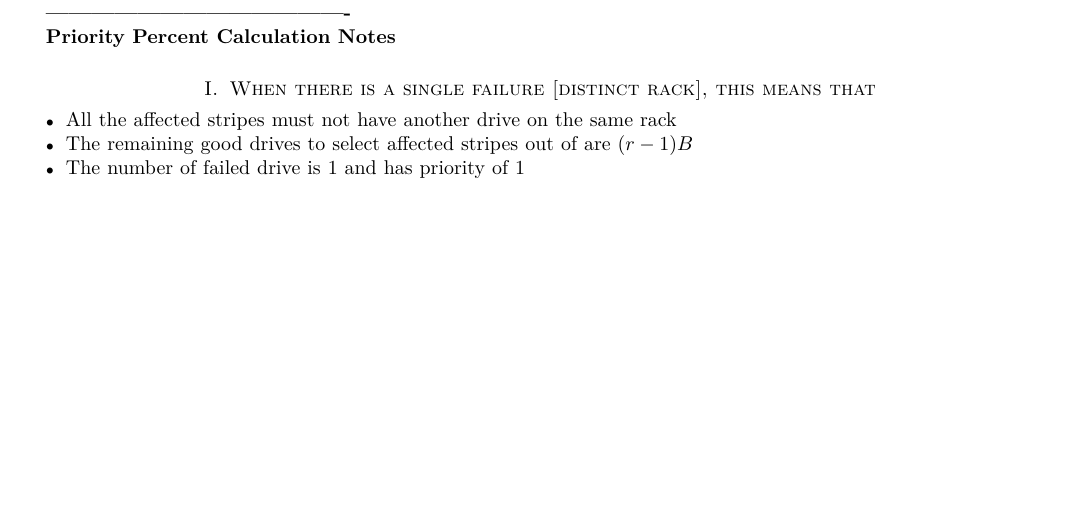
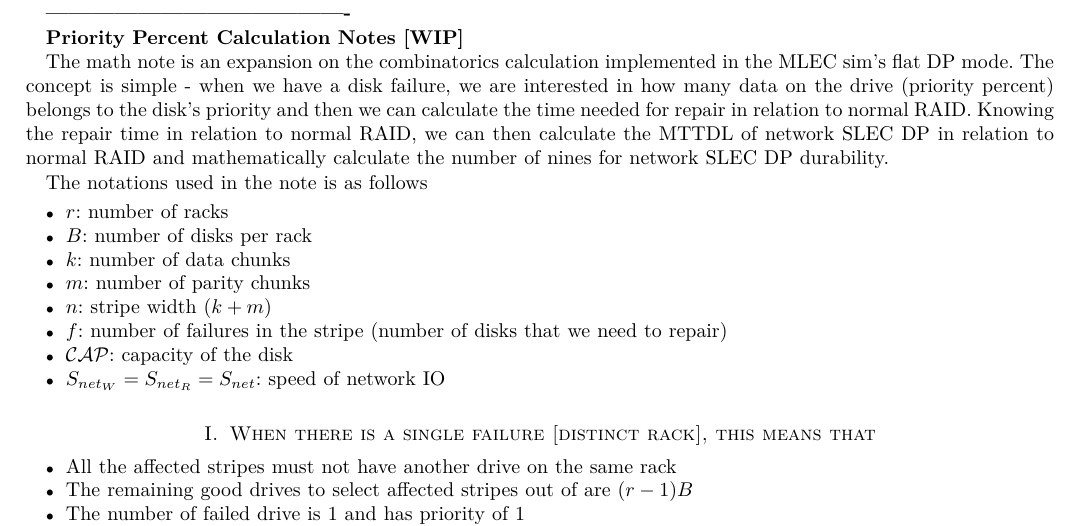
Before and after one commit to ucare-uchicago/mlec-sim, a LaTeX paper (jiajunm/notes/netdp_math.tex): part of page 1 of 2, cut so that both start at the same text, the shorter picture padded with empty space. Compiled offline with pdfLaTeX.

Commit message:
updated information on notation

```diff
--- a/jiajunm/notes/netdp_math.tex
+++ b/jiajunm/notes/netdp_math.tex
@@ -115,7 +115,21 @@
 
 \textbf{----------------------------------------}
 
-\textbf{Priority Percent Calculation Notes}
+\textbf{Priority Percent Calculation Notes [WIP]}
+
+The math note is an expansion on the combinatorics calculation implemented in the MLEC sim's flat DP mode. The concept is simple - when we have a disk failure, we are interested in how many data on the drive (priority percent) belongs to the disk's priority and then we can calculate the time needed for repair in relation to normal RAID. Knowing the repair time in relation to normal RAID, we can then calculate the MTTDL of network SLEC DP in relation to normal RAID and mathematically calculate the number of nines for network SLEC DP durability.\
+
+The notations used in the note is as follows
+\begin{itemize}
+  \item $r$: number of racks
+  \item $B$: number of disks per rack
+  \item $k$: number of data chunks
+  \item $m$: number of parity chunks
+  \item $n$: stripe width $(k+m)$
+  \item $f$: number of failures in the stripe (number of disks that we need to repair)
+  \item $\mathcal{CAP}$: capacity of the disk
+  \item $S_{net_W}=S_{net_R}=S_{net}$: speed of network IO
+\end{itemize}
 
 
 \section{When there is a single failure [distinct rack], this means that}
```
Also changed, not shown: jiajunm/notes/netdp_math.pdf, 3 other files.
